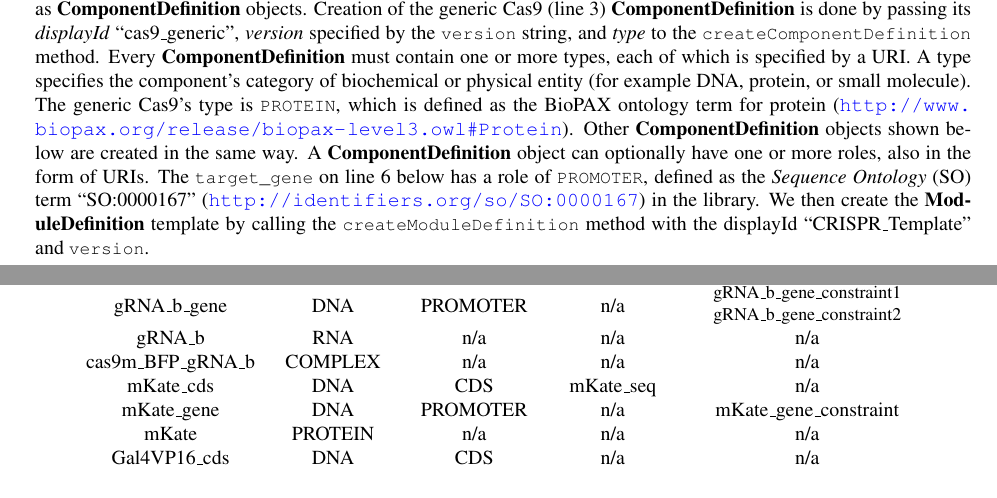
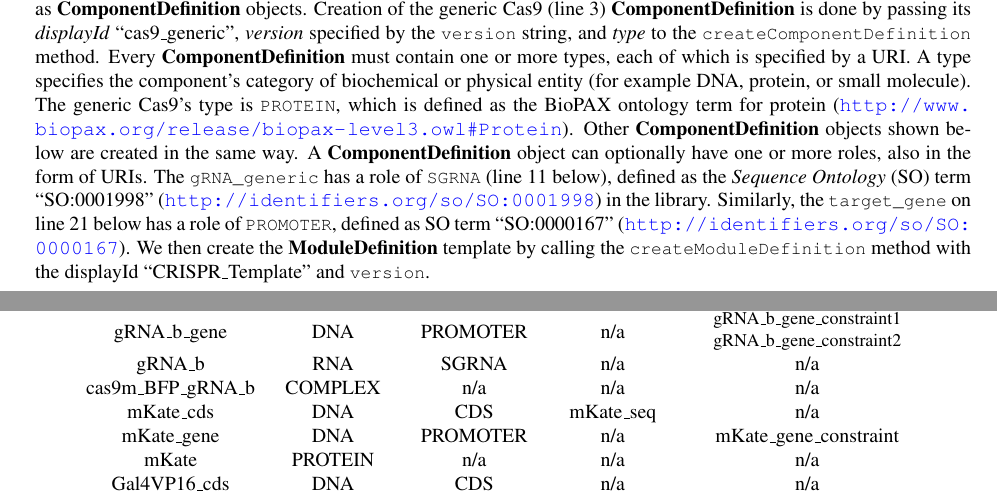
Before and after one commit to SynBioDex/libSBOLj, a LaTeX problem sheet (docs/tutorials/crisprExample/top.tex, which reads docs/tutorials/crisprExample/buildCRISPR.tex): two parts of pages 10 and 16 of 22, joined at a grey line, cut so that both start at the same text. Compiled offline with pdfLaTeX.

Commit message:
Updated more API method comments and added repression model tutorial docs with the RNA SO role.

```diff
--- a/docs/tutorials/crisprExample/buildCRISPR.tex
+++ b/docs/tutorials/crisprExample/buildCRISPR.tex
@@ -68,4 +68,3 @@ with the same \lstinline+displayId+, it creates a default \lstinline+Component+
 
 \subsection*{Adding CRISPR-based Repression Template module}
 \subsubsection*{Creating \sbol{TopLevel} objects}
-We first create the CRISPR-based Repression Template module shown in Figure~\ref{fig:fig-CRPb}. In this template, we include definitions for generic \emph{Cas9}, \emph{guide RNA} (gRNA), and \emph{target} DNA \sbol{FunctionalComponent} instances. They are encoded as \sbol{ComponentDefinition} objects. Creation of the generic Cas9 (line 3) \sbol{ComponentDefinition} is done by passing its \emph{displayId} ``cas9\_generic'', \emph{version} specified by the \lstinline+version+ string, and \emph{type} to the \lstinline+createComponentDefinition+ method. Every \sbol{ComponentDefinition} must contain one or more types, each of which is specified by a URI. A type specifies the component's category of biochemical or physical entity (for example DNA, protein, or small molecule). The generic Cas9's type is \lstinline+PROTEIN+, which is defined as the BioPAX ontology term for protein (\url{http://www.biopax.org/release/biopax-level3.owl\#Protein}). Other \sbol{ComponentDefinition} objects shown below are created in the same way. A \sbol{ComponentDefinition} object can optionally have one or more roles, also in the form of URIs. The \lstinline+target_gene+ on line 6 below has a role of \lstinline+PROMOTER+, defined as the \emph{Sequence Ontology} (SO) term ``SO:0000167'' (\url{http://identifiers.org/so/SO:0000167}) in the library.  We then create the \sbol{ModuleDefinition} template by calling the \lstinline+createModuleDefinition+ method with the displayId ``CRISPR\_Template'' and \lstinline+version+.
@@ -72,3 +75,23 @@ We first create the CRISPR-based Repression Template module shown in Figure~\ref
+\sbol{ComponentDefinition} objects. Creation of the generic Cas9 (line
+3) \sbol{ComponentDefinition} is done by passing its \emph{displayId}
+``cas9\_generic'', \emph{version} specified by the \lstinline+version+
+string, and \emph{type} to the \lstinline+createComponentDefinition+
+method. Every \sbol{ComponentDefinition} must contain one or more
+types, each of which is specified by a URI. A type specifies the
+component's category of biochemical or physical entity (for example
+DNA, protein, or small molecule). The generic Cas9's type is
+\lstinline+PROTEIN+, which is defined as the BioPAX ontology term for
+protein
+(\url{http://www.biopax.org/release/biopax-level3.owl\#Protein}). Other
+\sbol{ComponentDefinition} objects shown below are created in the same
+way. A \sbol{ComponentDefinition} object can optionally have one or
+more roles, also in the form of URIs. The \lstinline+gRNA_generic+ has
+a role of \lstinline+SGRNA+ (line 11 below), defined as the
+\emph{Sequence Ontology} (SO) term ``SO:0001998''
+(\url{http://identifiers.org/so/SO:0001998}) in the
+library. Similarly, the \lstinline+target_gene+ on line 21 below has a role of
+\lstinline+PROMOTER+, defined as SO term ``SO:0000167''
+(\url{http://identifiers.org/so/SO:0000167}). We then create the \sbol{ModuleDefinition} template by calling the \lstinline+createModuleDefinition+ method with the displayId ``CRISPR\_Template'' and \lstinline+version+.
 
 \vspace{\abovedisplayskip}
 \begin{minipage}{0.95\textwidth}
@@ -299,7 +322,7 @@ CRa\_U6&DNA&PROMOTER&CRa\_U6\_seq&n/a\\%
 gRNA\_b\_nc&DNA&CDS&gRNA\_b\_seq&n/a\\%
 gRNA\_b\_terminator&DNA&TERMINATOR&n/a&n/a\\%
 gRNA\_b\_gene&DNA&PROMOTER&n/a&\begin{tabular}{@{}c@{}}\shortstack{\small{gRNA\_b\_gene\_constraint1} \\ \small{gRNA\_b\_gene\_constraint2}}\end{tabular}\\%
-gRNA\_b&RNA&n/a&n/a&n/a\\%
+gRNA\_b&RNA&SGRNA&n/a&n/a\\%
 cas9m\_BFP\_gRNA\_b&COMPLEX&n/a&n/a&n/a\\%
 mKate\_cds&DNA&CDS&mKate\_seq&n/a\\%
 mKate\_gene&DNA&PROMOTER&n/a&mKate\_gene\_constraint\\%
```
Also changed, not shown: docs/tutorials/crisprExample/top.pdf, docs/tutorials/crisprExample/buildCRISPR.tex (6 more changed lines), 4 other files.
